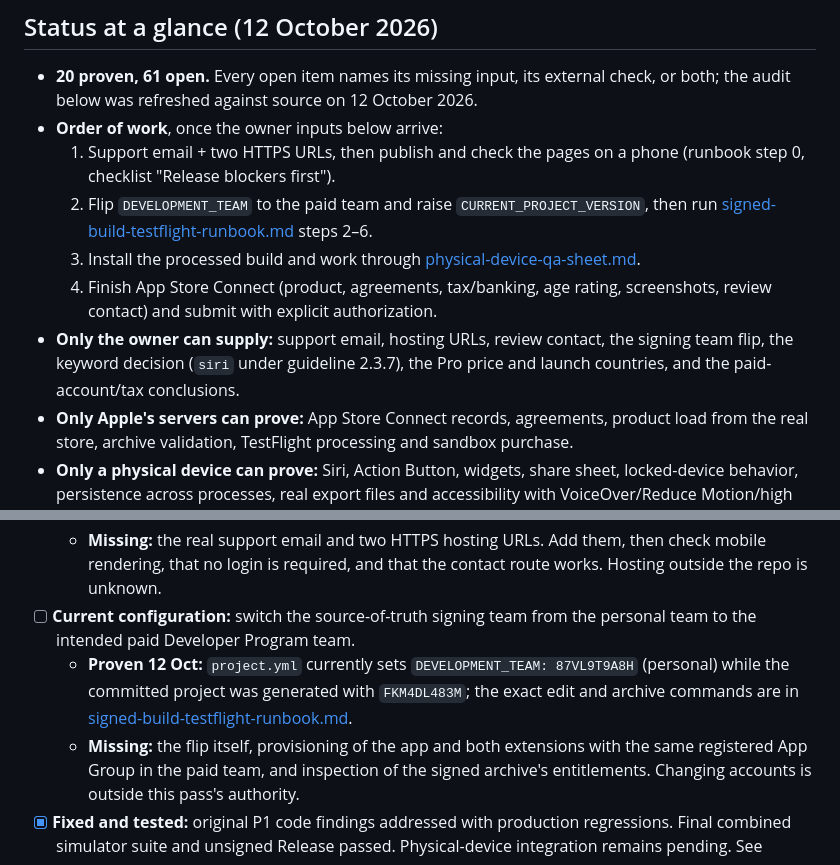
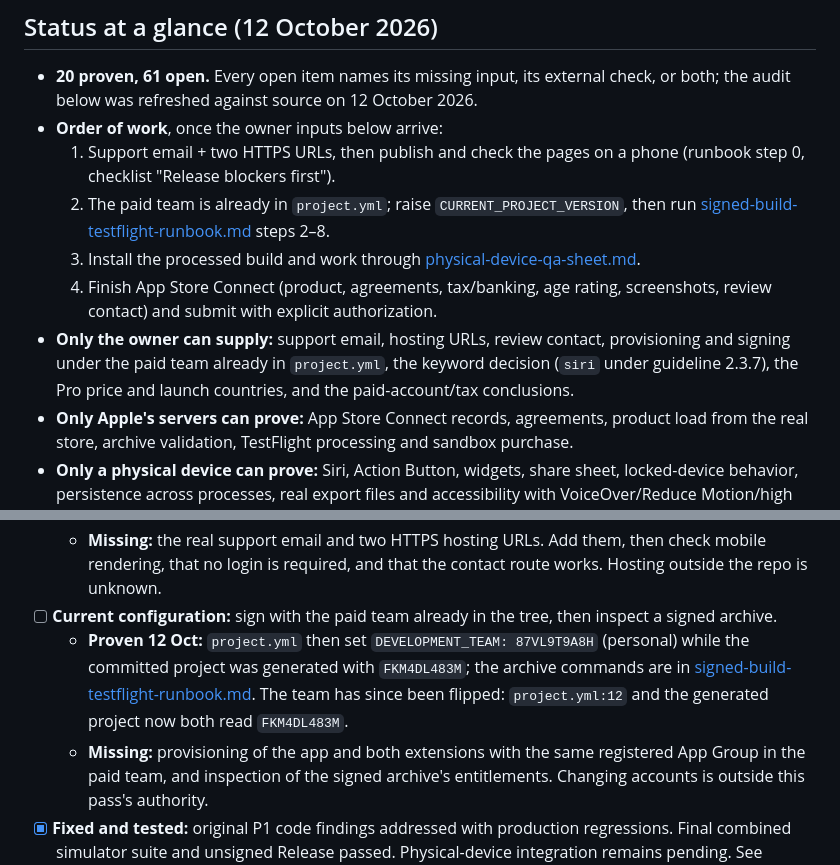
Before and after one commit to Ami-Khokhar/ideadump, a Markdown page: docs/appstore-readiness-checklist.md, 2 parts joined by grey strips. Drawn GitHub-style.

Commit message:
Align the submission checklist with the signing state (#104) (#105)

```diff
--- a/docs/appstore-readiness-checklist.md
+++ b/docs/appstore-readiness-checklist.md
@@ -22,14 +22,15 @@ and does not repeat the older checklist's legal/tax conclusions as verified fact
 - **Order of work**, once the owner inputs below arrive:
   1. Support email + two HTTPS URLs, then publish and check the pages on a phone
      (runbook step 0, checklist "Release blockers first").
-  2. Flip `DEVELOPMENT_TEAM` to the paid team and raise `CURRENT_PROJECT_VERSION`, then run
-     [signed-build-testflight-runbook.md](signed-build-testflight-runbook.md) steps 2–6.
+  2. The paid team is already in `project.yml`; raise `CURRENT_PROJECT_VERSION`, then run
+     [signed-build-testflight-runbook.md](signed-build-testflight-runbook.md) steps 2–8.
   3. Install the processed build and work through
      [physical-device-qa-sheet.md](physical-device-qa-sheet.md).
   4. Finish App Store Connect (product, agreements, tax/banking, age rating, screenshots,
      review contact) and submit with explicit authorization.
-- **Only the owner can supply:** support email, hosting URLs, review contact, the signing
-  team flip, the keyword decision (`siri` under guideline 2.3.7), the Pro price and launch
+- **Only the owner can supply:** support email, hosting URLs, review contact, provisioning
+  and signing under the paid team already in `project.yml`, the keyword decision (`siri`
+  under guideline 2.3.7), the Pro price and launch
   countries, and the paid-account/tax conclusions.
 - **Only Apple's servers can prove:** App Store Connect records, agreements, product load
   from the real store, archive validation, TestFlight processing and sandbox purchase.
@@ -54,12 +55,14 @@ and does not repeat the older checklist's legal/tax conclusions as verified fact
   - **Missing:** the real support email and two HTTPS hosting URLs. Add them, then check
     mobile rendering, that no login is required, and that the contact route works. Hosting
     outside the repo is unknown.
-- [ ] **Current configuration:** switch the source-of-truth signing team from the personal
-  team to the intended paid Developer Program team.
-  - **Proven 12 Oct:** `project.yml` currently sets `DEVELOPMENT_TEAM: 87VL9T9A8H` (personal)
-    while the committed project was generated with `FKM4DL483M`; the exact edit and archive
-    commands are in [signed-build-testflight-runbook.md](signed-build-testflight-runbook.md).
-  - **Missing:** the flip itself, provisioning of the app and both extensions with the same
+- [ ] **Current configuration:** sign with the paid team already in the tree, then inspect
+  a signed archive.
+  - **Proven 12 Oct:** `project.yml` then set `DEVELOPMENT_TEAM: 87VL9T9A8H` (personal)
+    while the committed project was generated with `FKM4DL483M`; the archive commands are
+    in [signed-build-testflight-runbook.md](signed-build-testflight-runbook.md). The team
+    has since been flipped: `project.yml:12` and the generated project now both read
+    `FKM4DL483M`.
+  - **Missing:** provisioning of the app and both extensions with the same
     registered App Group in the paid team, and inspection of the signed archive's
     entitlements. Changing accounts is outside this pass's authority.
 - [x] **Fixed and tested:** original P1 code findings addressed with production regressions.
```
Also changed, not shown: docs/signed-build-testflight-runbook.md (+3 -2 lines).
